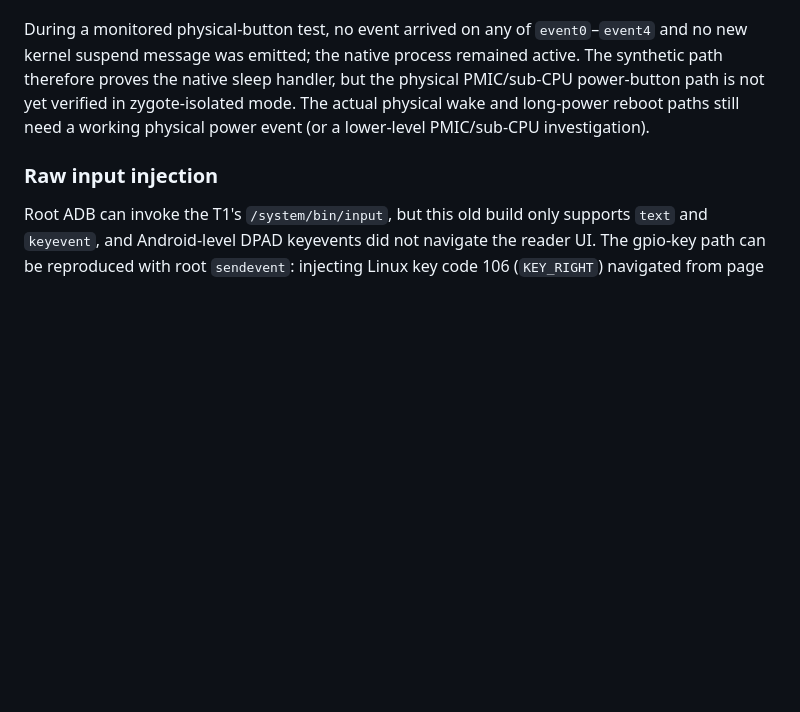
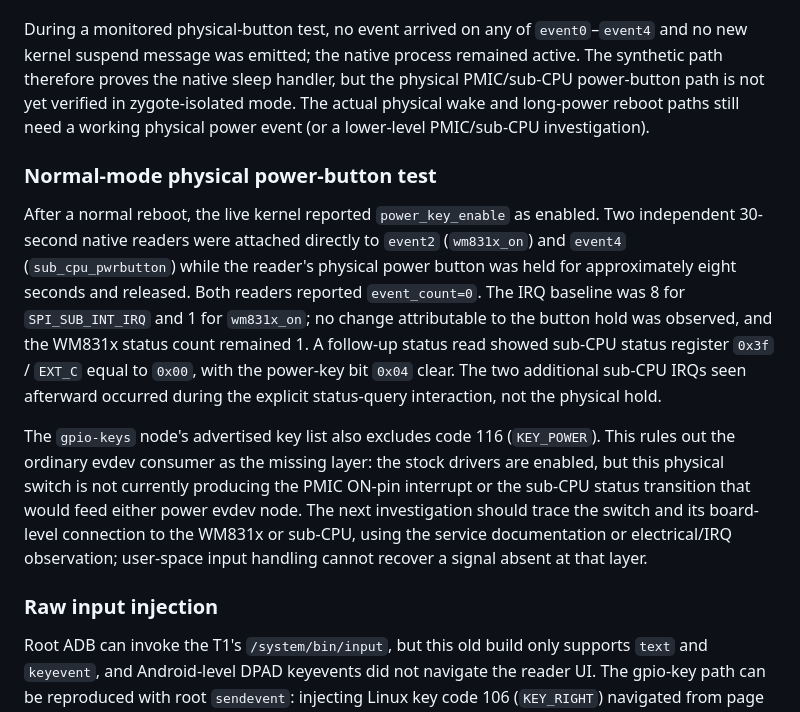
Before and after one commit to dstoc/sony-prs, a Markdown page: docs/prs-t1/analysis.md, the part around the change. Drawn GitHub-style; blank space fills up the shorter version.

Commit message:
docs: record normal-mode power-button test

```diff
--- a/docs/prs-t1/analysis.md
+++ b/docs/prs-t1/analysis.md
@@ -369,6 +369,28 @@ zygote-isolated mode. The actual physical wake and long-power reboot paths
 still need a working physical power event (or a lower-level PMIC/sub-CPU
 investigation).
 
+### Normal-mode physical power-button test
+
+After a normal reboot, the live kernel reported `power_key_enable` as enabled.
+Two independent 30-second native readers were attached directly to
+`event2` (`wm831x_on`) and `event4` (`sub_cpu_pwrbutton`) while the reader's
+physical power button was held for approximately eight seconds and released.
+Both readers reported `event_count=0`. The IRQ baseline was 8 for
+`SPI_SUB_INT_IRQ` and 1 for `wm831x_on`; no change attributable to the button
+hold was observed, and the WM831x status count remained 1. A follow-up status
+read showed sub-CPU status register `0x3f` / `EXT_C` equal to `0x00`, with the
+power-key bit `0x04` clear. The two additional sub-CPU IRQs seen afterward
+occurred during the explicit status-query interaction, not the physical hold.
+
+The `gpio-keys` node's advertised key list also excludes code 116
+(`KEY_POWER`). This rules out the ordinary evdev consumer as the missing
+layer: the stock drivers are enabled, but this physical switch is not
+currently producing the PMIC ON-pin interrupt or the sub-CPU status transition
+that would feed either power evdev node. The next investigation should trace
+the switch and its board-level connection to the WM831x or sub-CPU, using the
+service documentation or electrical/IRQ observation; user-space input handling
+cannot recover a signal absent at that layer.
+
 ### Raw input injection
 
 Root ADB can invoke the T1's `/system/bin/input`, but this old build only
```
